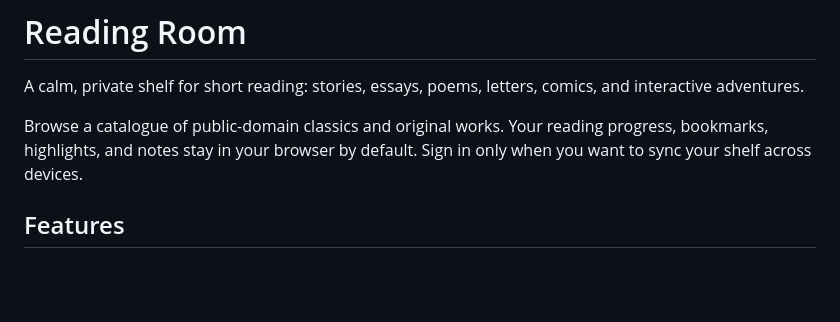
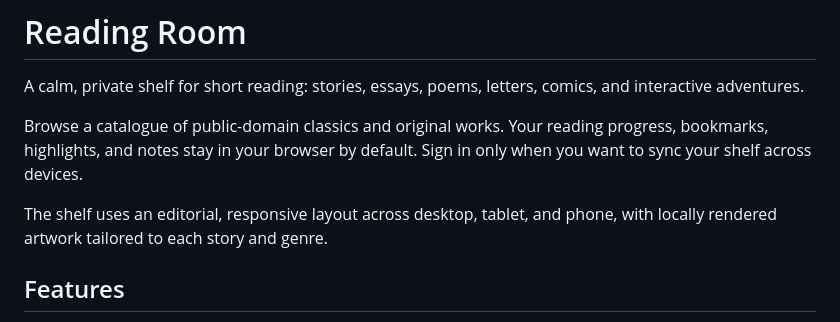
Before and after one commit to manthankro/reading-room, a Markdown page: README.md, the part around the change. Drawn GitHub-style; blank space fills up the shorter version.

Commit message:
docs: describe editorial responsive reading shelf

```diff
--- a/README.md
+++ b/README.md
@@ -5,6 +5,8 @@
 A calm, private shelf for short reading: stories, essays, poems, letters, comics, and interactive adventures.
 
 Browse a catalogue of public-domain classics and original works. Your reading progress, bookmarks, highlights, and notes stay in your browser by default. Sign in only when you want to sync your shelf across devices.
+
+The shelf uses an editorial, responsive layout across desktop, tablet, and phone, with locally rendered artwork tailored to each story and genre.
 
 ## Features
 
```
